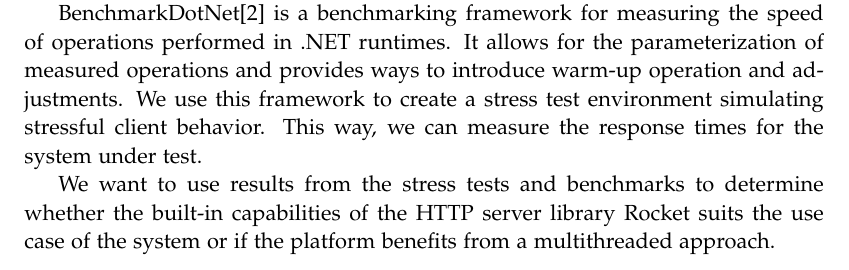
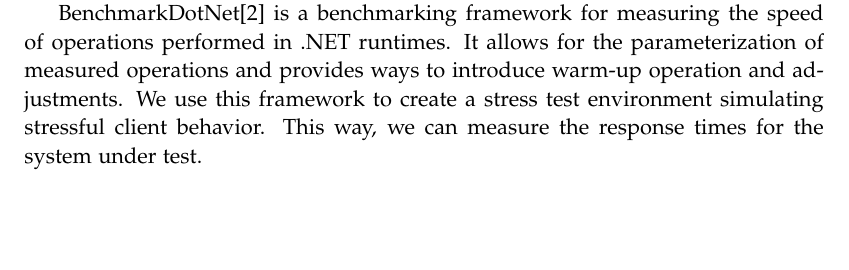
Before and after one commit to chhoumann/p7, a LaTeX thesis (report/master.tex, which reads report/sections/Chapter 02 - Preliminaries/preliminaries.tex): part of page 18 of 54, cut so that both start at the same text, the shorter picture padded with empty space. Compiled offline with pdfLaTeX.

Commit message:
Removed bad text

```diff
--- a/report/sections/Chapter 02 - Preliminaries/preliminaries.tex
+++ b/report/sections/Chapter 02 - Preliminaries/preliminaries.tex
@@ -156,5 +156,3 @@
 It allows for the parameterization of measured operations and provides ways to introduce warm-up operation and adjustments.
 We use this framework to create a stress test environment simulating stressful client behavior.
 This way, we can measure the response times for the system under test.
-
-We want to use results from the stress tests and benchmarks to determine whether the built-in capabilities of the HTTP server library Rocket suits the use case of the system or if the platform benefits from a multithreaded approach.
```
